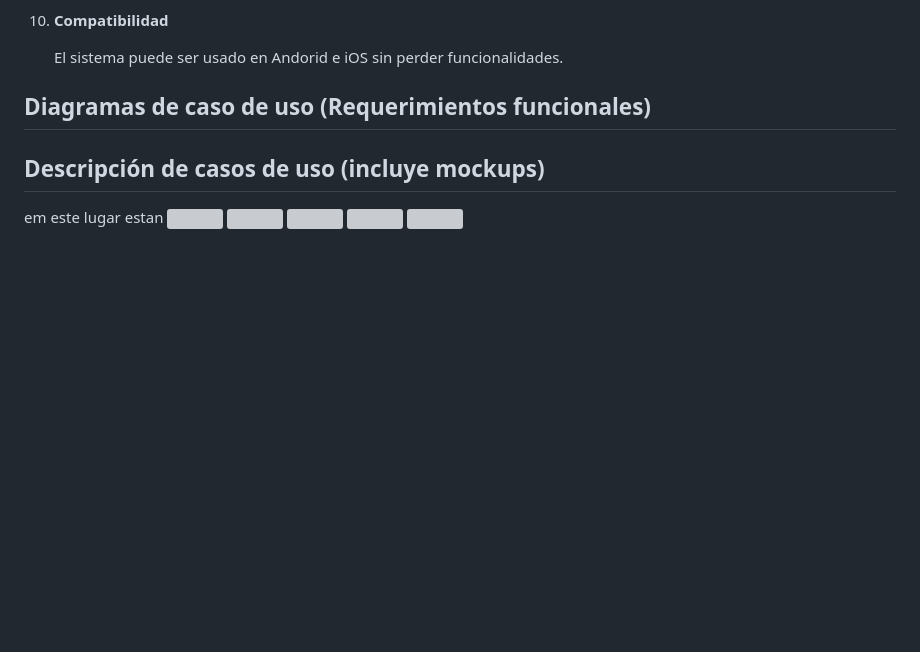
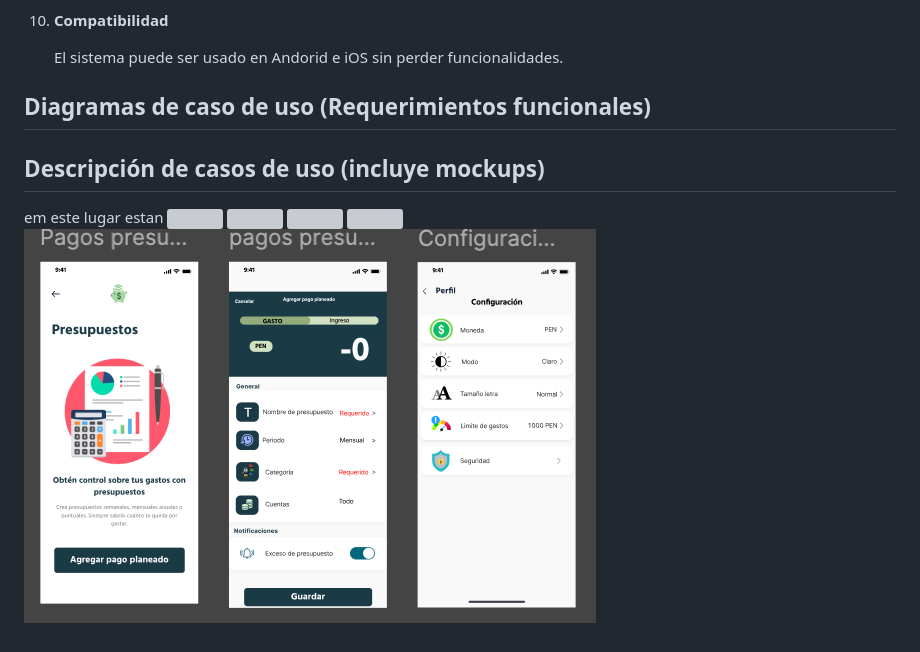
Before and after one commit to Raijam13/Proyecto_progra_movil, a Markdown page: README.md, the part around the change. GitHub-like rendering; blank space fills up the shorter version; grey boxes are pictures that could not be loaded.

```diff
--- a/README.md
+++ b/README.md
@@ -112,4 +112,4 @@ em este lugar estan
 ![](docs/img/mockups/mockup2.png)
 ![](docs/img/mockups/mockup3.png)
 ![](docs/img/mockups/mockup4.png)
-![](docs/img/mockups/mockup5.png)
+![](docs/img/Mockups/mockup5.png)
```
